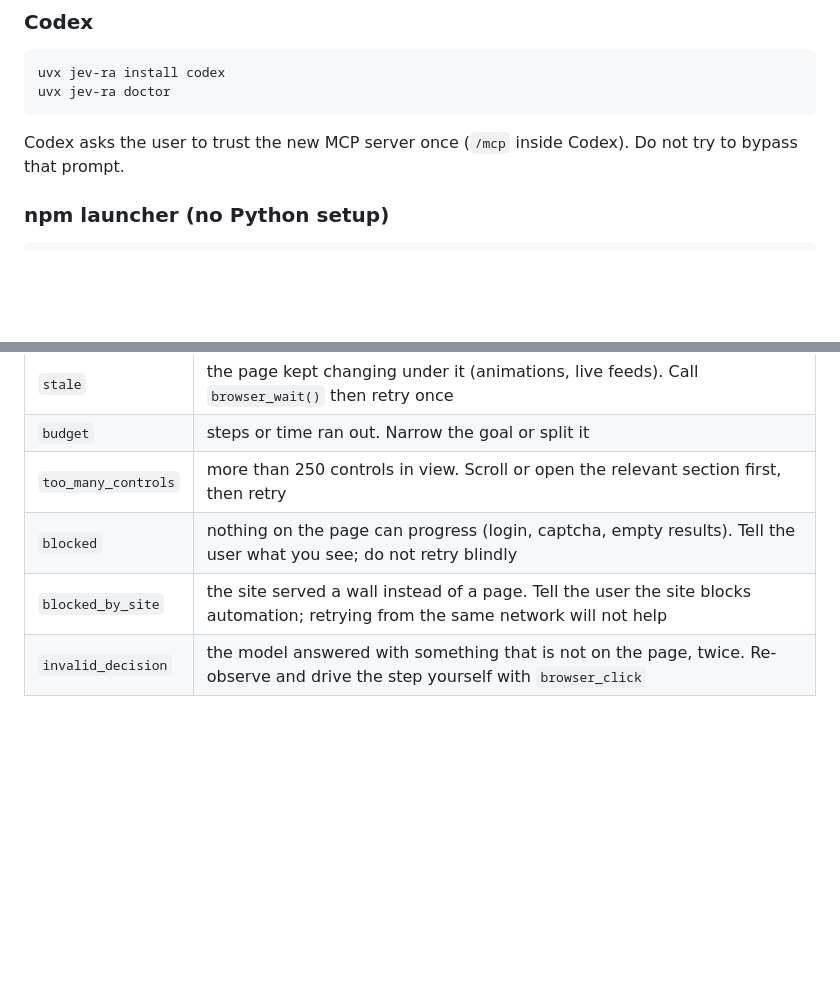
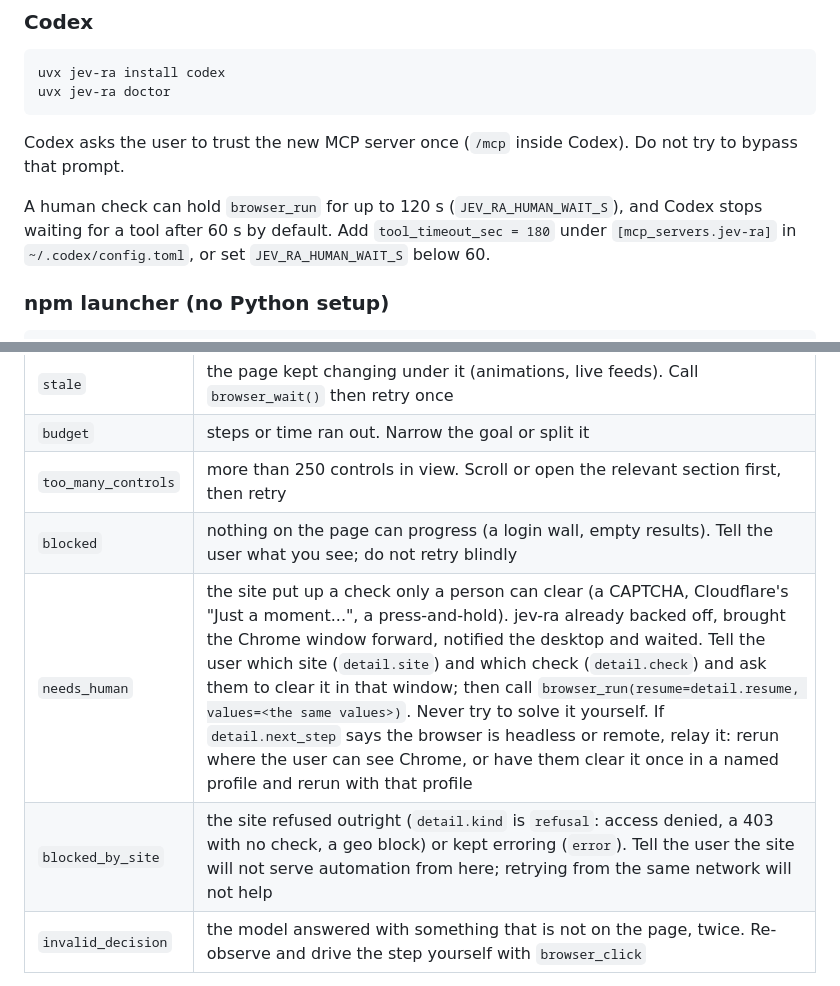
Before and after one commit to brnyxx/jev-ra, a Markdown page: AGENTS.md, 2 parts joined by grey strips. Rendered like a GitHub page; blank space fills up the shorter version.

Commit message:
docs(agents): a human check is handed to the user and resumed, and Codex is told to wait for it

````diff
--- a/AGENTS.md
+++ b/AGENTS.md
@@ -27,6 +27,8 @@ uvx jev-ra doctor
 ```
 
 Codex asks the user to trust the new MCP server once (`/mcp` inside Codex). Do not try to bypass that prompt.
+
+A human check can hold `browser_run` for up to 120 s (`JEV_RA_HUMAN_WAIT_S`), and Codex stops waiting for a tool after 60 s by default. Add `tool_timeout_sec = 180` under `[mcp_servers.jev-ra]` in `~/.codex/config.toml`, or set `JEV_RA_HUMAN_WAIT_S` below 60.
 
 ### npm launcher (no Python setup)
 
@@ -88,8 +90,9 @@ Rules that keep it fast and safe:
 | `stale` | the page kept changing under it (animations, live feeds). Call `browser_wait()` then retry once |
 | `budget` | steps or time ran out. Narrow the goal or split it |
 | `too_many_controls` | more than 250 controls in view. Scroll or open the relevant section first, then retry |
-| `blocked` | nothing on the page can progress (login, captcha, empty results). Tell the user what you see; do not retry blindly |
-| `blocked_by_site` | the site served a wall instead of a page. Tell the user the site blocks automation; retrying from the same network will not help |
+| `blocked` | nothing on the page can progress (a login wall, empty results). Tell the user what you see; do not retry blindly |
+| `needs_human` | the site put up a check only a person can clear (a CAPTCHA, Cloudflare's "Just a moment...", a press-and-hold). jev-ra already backed off, brought the Chrome window forward, notified the desktop and waited. Tell the user which site (`detail.site`) and which check (`detail.check`) and ask them to clear it in that window; then call `browser_run(resume=detail.resume, values=<the same values>)`. Never try to solve it yourself. If `detail.next_step` says the browser is headless or remote, relay it: rerun where the user can see Chrome, or have them clear it once in a named profile and rerun with that profile |
+| `blocked_by_site` | the site refused outright (`detail.kind` is `refusal`: access denied, a 403 with no check, a geo block) or kept erroring (`error`). Tell the user the site will not serve automation from here; retrying from the same network will not help |
 | `invalid_decision` | the model answered with something that is not on the page, twice. Re-observe and drive the step yourself with `browser_click` |
 
 Report escalations to the user in one sentence with what you tried; do not loop more than twice on the same reason.
````
